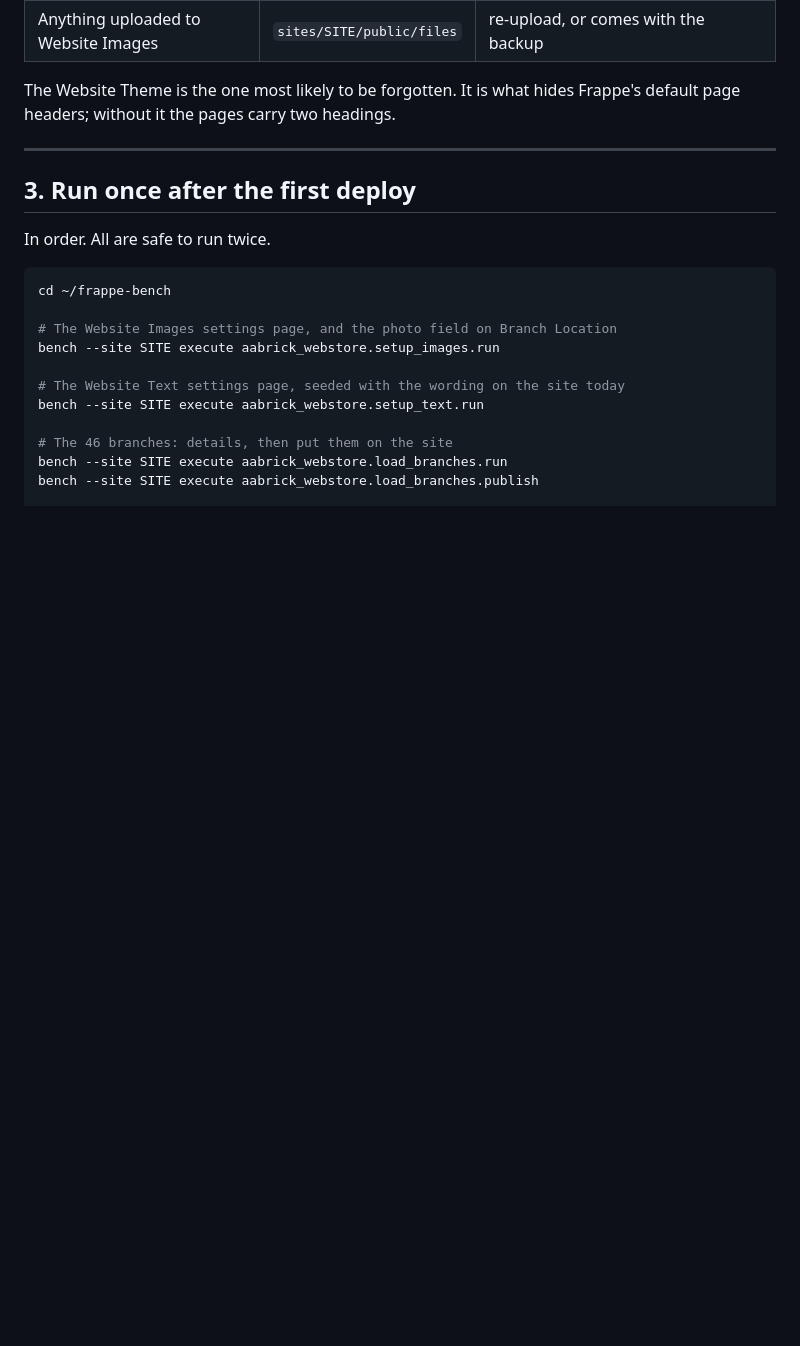
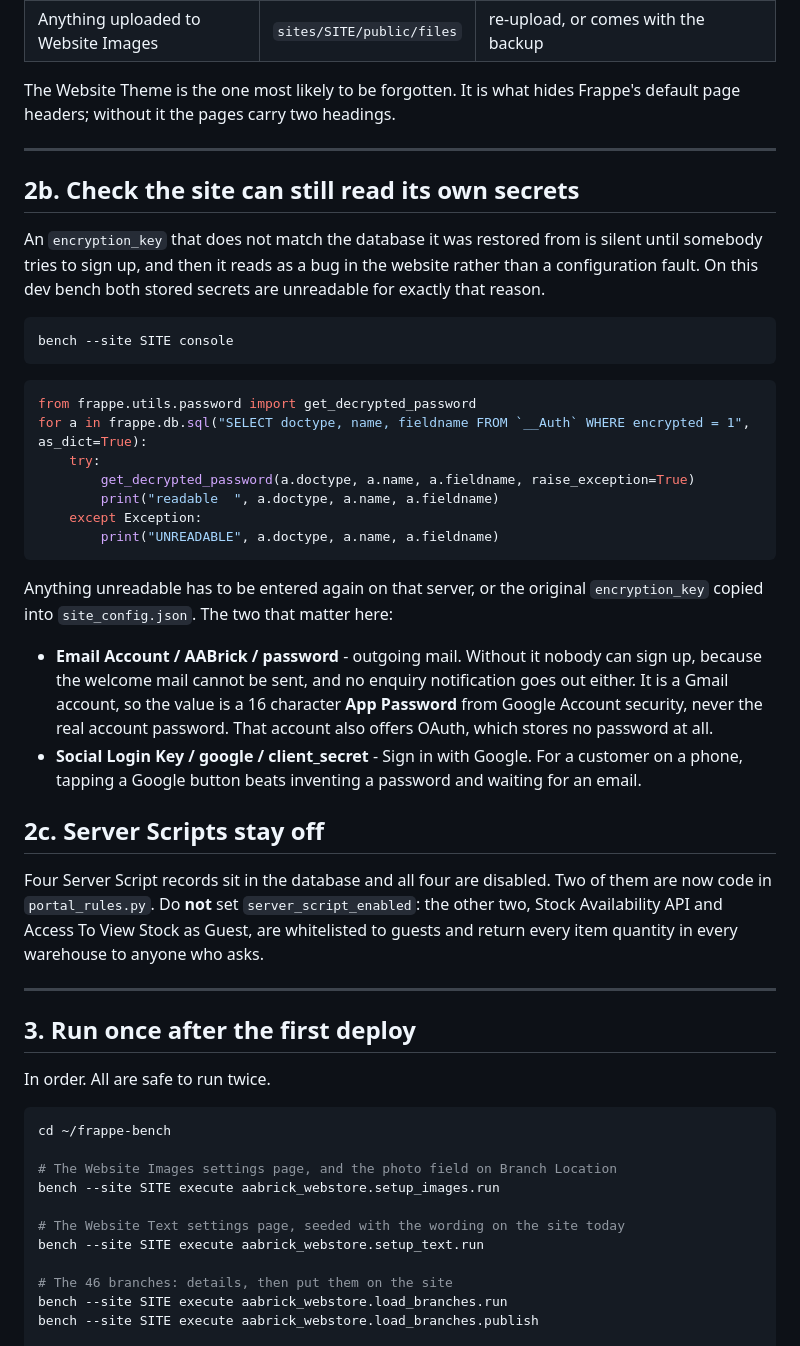
Before and after one commit to Mukuka2022/aabrick_webstore, a Markdown page: GO-LIVE.md, the part around the change. Rendered like a GitHub page; blank space fills up the shorter version.

Commit message:
Put the secrets check on the go-live list
An encryption key that does not match the database it was restored from
is silent until somebody tries to sign up, and then it reads as a bug in
the website rather than a configuration fault. On this bench both stored
secrets are unreadable for exactly that reason, and neither the key that
would read them nor any backup holding it is on this machine.

So the list now carries the query that names every unreadable secret, and
what the two on this site are for: the outgoing mail password, without
which nobody can sign up and no enquiry notification goes out, and the
Google client secret, without which Sign in with Google is dead.

It also says not to set server_script_enabled, and why. Two of the four
Server Scripts are code now; the other two publish every item quantity in
every warehouse to anyone who asks.

The mail one is a Gmail account, so the value is an App Password from
Google, not the real account password. Written down because being asked
for "your email password" is a reasonable thing to refuse.

Co-Authored-By: Claude Opus 5 <noreply@anthropic.com>

````diff
--- a/GO-LIVE.md
+++ b/GO-LIVE.md
@@ -37,6 +37,51 @@ This is the part that catches people. The code is in git. None of this is.
 
 The Website Theme is the one most likely to be forgotten. It is what hides
 Frappe's default page headers; without it the pages carry two headings.
+
+---
+
+## 2b. Check the site can still read its own secrets
+
+An `encryption_key` that does not match the database it was restored from
+is silent until somebody tries to sign up, and then it reads as a bug in
+the website rather than a configuration fault. On this dev bench both
+stored secrets are unreadable for exactly that reason.
+
+```bash
+bench --site SITE console
+```
+
+```python
+from frappe.utils.password import get_decrypted_password
+for a in frappe.db.sql("SELECT doctype, name, fieldname FROM `__Auth` WHERE encrypted = 1", as_dict=True):
+    try:
+        get_decrypted_password(a.doctype, a.name, a.fieldname, raise_exception=True)
+        print("readable  ", a.doctype, a.name, a.fieldname)
+    except Exception:
+        print("UNREADABLE", a.doctype, a.name, a.fieldname)
+```
+
+Anything unreadable has to be entered again on that server, or the
+original `encryption_key` copied into `site_config.json`. The two that
+matter here:
+
+- **Email Account / AABrick / password** - outgoing mail. Without it
+  nobody can sign up, because the welcome mail cannot be sent, and no
+  enquiry notification goes out either. It is a Gmail account, so the
+  value is a 16 character **App Password** from Google Account security,
+  never the real account password. That account also offers OAuth, which
+  stores no password at all.
+- **Social Login Key / google / client_secret** - Sign in with Google.
+  For a customer on a phone, tapping a Google button beats inventing a
+  password and waiting for an email.
+
+## 2c. Server Scripts stay off
+
+Four Server Script records sit in the database and all four are disabled.
+Two of them are now code in `portal_rules.py`. Do **not** set
+`server_script_enabled`: the other two, Stock Availability API and Access
+To View Stock as Guest, are whitelisted to guests and return every item
+quantity in every warehouse to anyone who asks.
 
 ---
 
````
